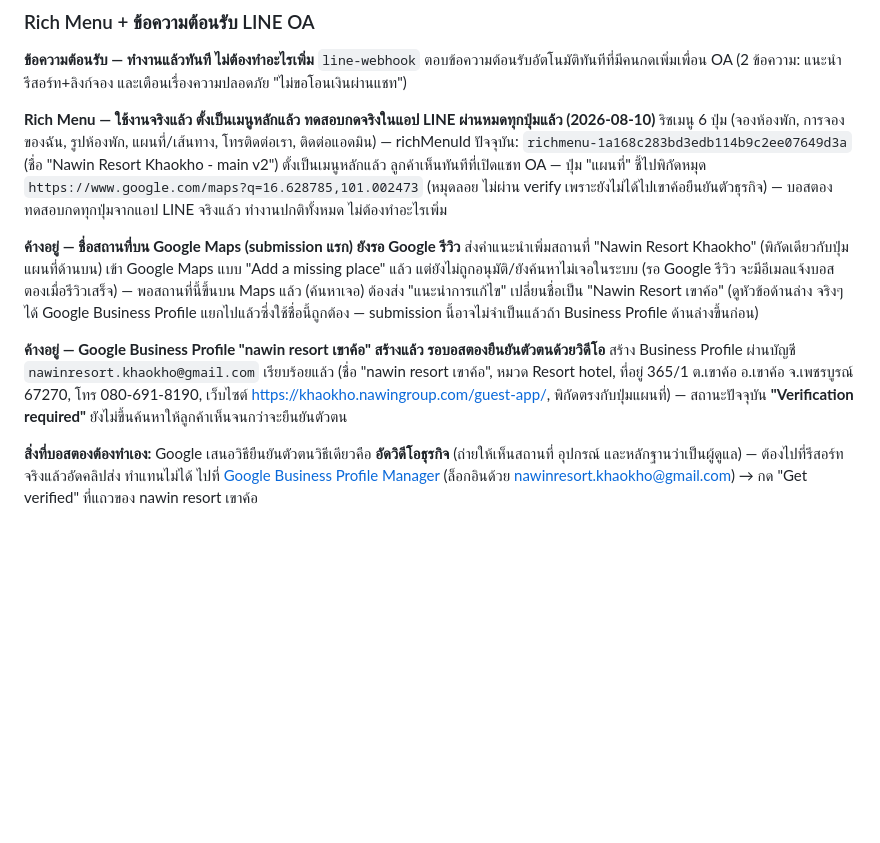
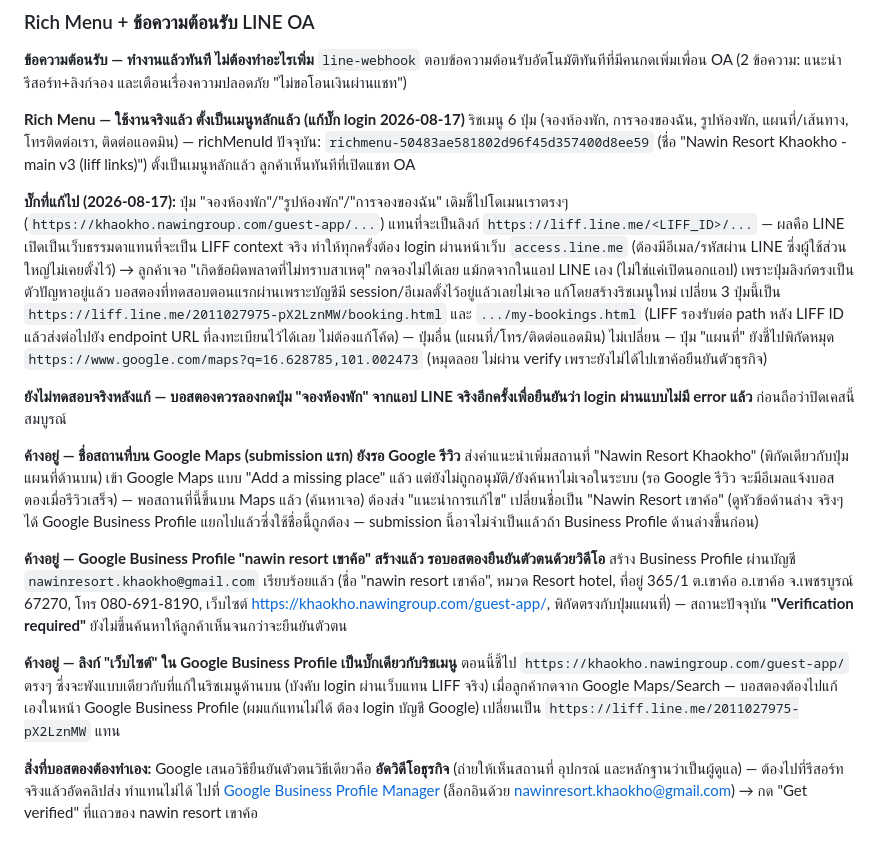
Before and after one commit to wayupatza-ux/nawin-resort-khaokho, a Markdown page: HANDOFF.md, the part around the change. GitHub-like rendering; blank space fills up the shorter version.

Commit message:
Document rich menu LIFF-login fix and flag GBP website link with the same bug
Rich menu buttons pointed at the raw custom domain instead of
liff.line.me/<id>/path, forcing customers through the fragile external
LINE Login web flow (no session, requires email/password most accounts
never set) even when tapped from inside the LINE app. Recreated the rich
menu with liff.line.me deep links for the booking/my-bookings buttons.

Co-Authored-By: Claude Sonnet 5 <noreply@anthropic.com>

```diff
--- a/HANDOFF.md
+++ b/HANDOFF.md
@@ -78,14 +78,20 @@
 **ข้อความต้อนรับ — ทำงานแล้วทันที ไม่ต้องทำอะไรเพิ่ม**
 `line-webhook` ตอบข้อความต้อนรับอัตโนมัติทันทีที่มีคนกดเพิ่มเพื่อน OA (2 ข้อความ: แนะนำรีสอร์ท+ลิงก์จอง และเตือนเรื่องความปลอดภัย "ไม่ขอโอนเงินผ่านแชท")
 
-**Rich Menu — ใช้งานจริงแล้ว ตั้งเป็นเมนูหลักแล้ว ทดสอบกดจริงในแอป LINE ผ่านหมดทุกปุ่มแล้ว (2026-08-10)**
-ริชเมนู 6 ปุ่ม (จองห้องพัก, การจองของฉัน, รูปห้องพัก, แผนที่/เส้นทาง, โทรติดต่อเรา, ติดต่อแอดมิน) — richMenuId ปัจจุบัน: `richmenu-1a168c283bd3edb114b9c2ee07649d3a` (ชื่อ "Nawin Resort Khaokho - main v2") ตั้งเป็นเมนูหลักแล้ว ลูกค้าเห็นทันทีที่เปิดแชท OA — ปุ่ม "แผนที่" ชี้ไปพิกัดหมุด `https://www.google.com/maps?q=16.628785,101.002473` (หมุดลอย ไม่ผ่าน verify เพราะยังไม่ได้ไปเขาค้อยืนยันตัวธุรกิจ) — บอสตองทดสอบกดทุกปุ่มจากแอป LINE จริงแล้ว ทำงานปกติทั้งหมด ไม่ต้องทำอะไรเพิ่ม
+**Rich Menu — ใช้งานจริงแล้ว ตั้งเป็นเมนูหลักแล้ว (แก้บั๊ก login 2026-08-17)**
+ริชเมนู 6 ปุ่ม (จองห้องพัก, การจองของฉัน, รูปห้องพัก, แผนที่/เส้นทาง, โทรติดต่อเรา, ติดต่อแอดมิน) — richMenuId ปัจจุบัน: `richmenu-50483ae581802d96f45d357400d8ee59` (ชื่อ "Nawin Resort Khaokho - main v3 (liff links)") ตั้งเป็นเมนูหลักแล้ว ลูกค้าเห็นทันทีที่เปิดแชท OA
+
+**บั๊กที่แก้ไป (2026-08-17):** ปุ่ม "จองห้องพัก"/"รูปห้องพัก"/"การจองของฉัน" เดิมชี้ไปโดเมนเราตรงๆ (`https://khaokho.nawingroup.com/guest-app/...`) แทนที่จะเป็นลิงก์ `https://liff.line.me/<LIFF_ID>/...` — ผลคือ LINE เปิดเป็นเว็บธรรมดาแทนที่จะเป็น LIFF context จริง ทำให้ทุกครั้งต้อง login ผ่านหน้าเว็บ `access.line.me` (ต้องมีอีเมล/รหัสผ่าน LINE ซึ่งผู้ใช้ส่วนใหญ่ไม่เคยตั้งไว้) → ลูกค้าเจอ "เกิดข้อผิดพลาดที่ไม่ทราบสาเหตุ" กดจองไม่ได้เลย แม้กดจากในแอป LINE เอง (ไม่ใช่แค่เปิดนอกแอป) เพราะปุ่มลิงก์ตรงเป็นตัวปัญหาอยู่แล้ว บอสตองที่ทดสอบตอนแรกผ่านเพราะบัญชีมี session/อีเมลตั้งไว้อยู่แล้วเลยไม่เจอ แก้โดยสร้างริชเมนูใหม่ เปลี่ยน 3 ปุ่มนี้เป็น `https://liff.line.me/2011027975-pX2LznMW/booking.html` และ `.../my-bookings.html` (LIFF รองรับต่อ path หลัง LIFF ID แล้วส่งต่อไปยัง endpoint URL ที่ลงทะเบียนไว้ได้เลย ไม่ต้องแก้โค้ด) — ปุ่มอื่น (แผนที่/โทร/ติดต่อแอดมิน) ไม่เปลี่ยน — ปุ่ม "แผนที่" ยังชี้ไปพิกัดหมุด `https://www.google.com/maps?q=16.628785,101.002473` (หมุดลอย ไม่ผ่าน verify เพราะยังไม่ได้ไปเขาค้อยืนยันตัวธุรกิจ)
+
+**ยังไม่ทดสอบจริงหลังแก้ — บอสตองควรลองกดปุ่ม "จองห้องพัก" จากแอป LINE จริงอีกครั้งเพื่อยืนยันว่า login ผ่านแบบไม่มี error แล้ว** ก่อนถือว่าปิดเคสนี้สมบูรณ์
 
 **ค้างอยู่ — ชื่อสถานที่บน Google Maps (submission แรก) ยังรอ Google รีวิว**
 ส่งคำแนะนำเพิ่มสถานที่ "Nawin Resort Khaokho" (พิกัดเดียวกับปุ่มแผนที่ด้านบน) เข้า Google Maps แบบ "Add a missing place" แล้ว แต่ยังไม่ถูกอนุมัติ/ยังค้นหาไม่เจอในระบบ (รอ Google รีวิว จะมีอีเมลแจ้งบอสตองเมื่อรีวิวเสร็จ) — พอสถานที่นี้ขึ้นบน Maps แล้ว (ค้นหาเจอ) ต้องส่ง "แนะนำการแก้ไข" เปลี่ยนชื่อเป็น "Nawin Resort เขาค้อ" (ดูหัวข้อด้านล่าง จริงๆ ได้ Google Business Profile แยกไปแล้วซึ่งใช้ชื่อนี้ถูกต้อง — submission นี้อาจไม่จำเป็นแล้วถ้า Business Profile ด้านล่างขึ้นก่อน)
 
 **ค้างอยู่ — Google Business Profile "nawin resort เขาค้อ" สร้างแล้ว รอบอสตองยืนยันตัวตนด้วยวิดีโอ**
 สร้าง Business Profile ผ่านบัญชี `nawinresort.khaokho@gmail.com` เรียบร้อยแล้ว (ชื่อ "nawin resort เขาค้อ", หมวด Resort hotel, ที่อยู่ 365/1 ต.เขาค้อ อ.เขาค้อ จ.เพชรบูรณ์ 67270, โทร 080-691-8190, เว็บไซต์ https://khaokho.nawingroup.com/guest-app/, พิกัดตรงกับปุ่มแผนที่) — สถานะปัจจุบัน **"Verification required"** ยังไม่ขึ้นค้นหาให้ลูกค้าเห็นจนกว่าจะยืนยันตัวตน
+
+**ค้างอยู่ — ลิงก์ "เว็บไซต์" ใน Google Business Profile เป็นบั๊กเดียวกับริชเมนู** ตอนนี้ชี้ไป `https://khaokho.nawingroup.com/guest-app/` ตรงๆ ซึ่งจะพังแบบเดียวกับที่แก้ในริชเมนูด้านบน (บังคับ login ผ่านเว็บแทน LIFF จริง) เมื่อลูกค้ากดจาก Google Maps/Search — บอสตองต้องไปแก้เองในหน้า Google Business Profile (ผมแก้แทนไม่ได้ ต้อง login บัญชี Google) เปลี่ยนเป็น `https://liff.line.me/2011027975-pX2LznMW` แทน
 
 **สิ่งที่บอสตองต้องทำเอง:** Google เสนอวิธียืนยันตัวตนวิธีเดียวคือ **อัดวิดีโอธุรกิจ** (ถ่ายให้เห็นสถานที่ อุปกรณ์ และหลักฐานว่าเป็นผู้ดูแล) — ต้องไปที่รีสอร์ทจริงแล้วอัดคลิปส่ง ทำแทนไม่ได้ ไปที่ [Google Business Profile Manager](https://business.google.com/locations) (ล็อกอินด้วย nawinresort.khaokho@gmail.com) → กด "Get verified" ที่แถวของ nawin resort เขาค้อ
 
```
